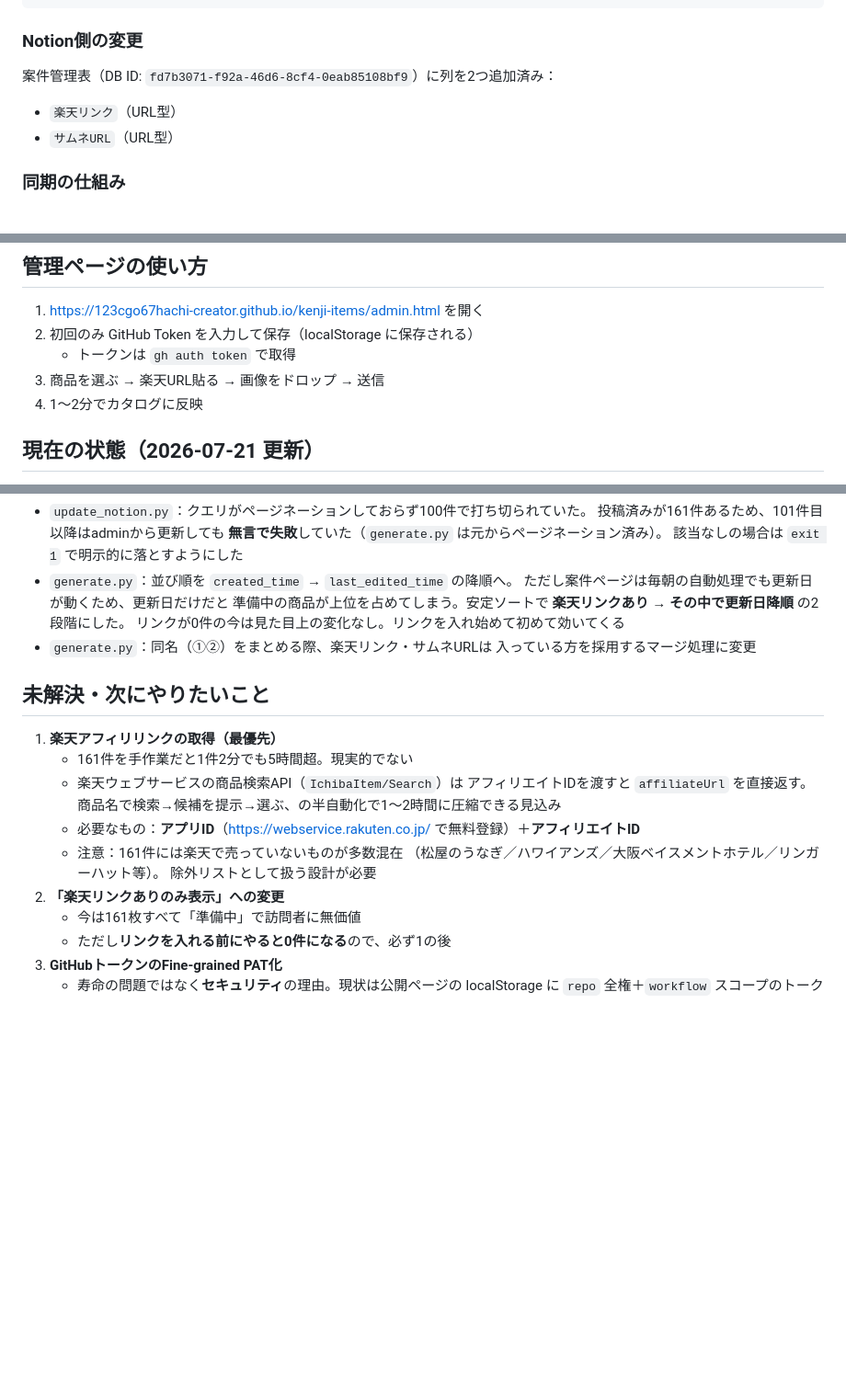
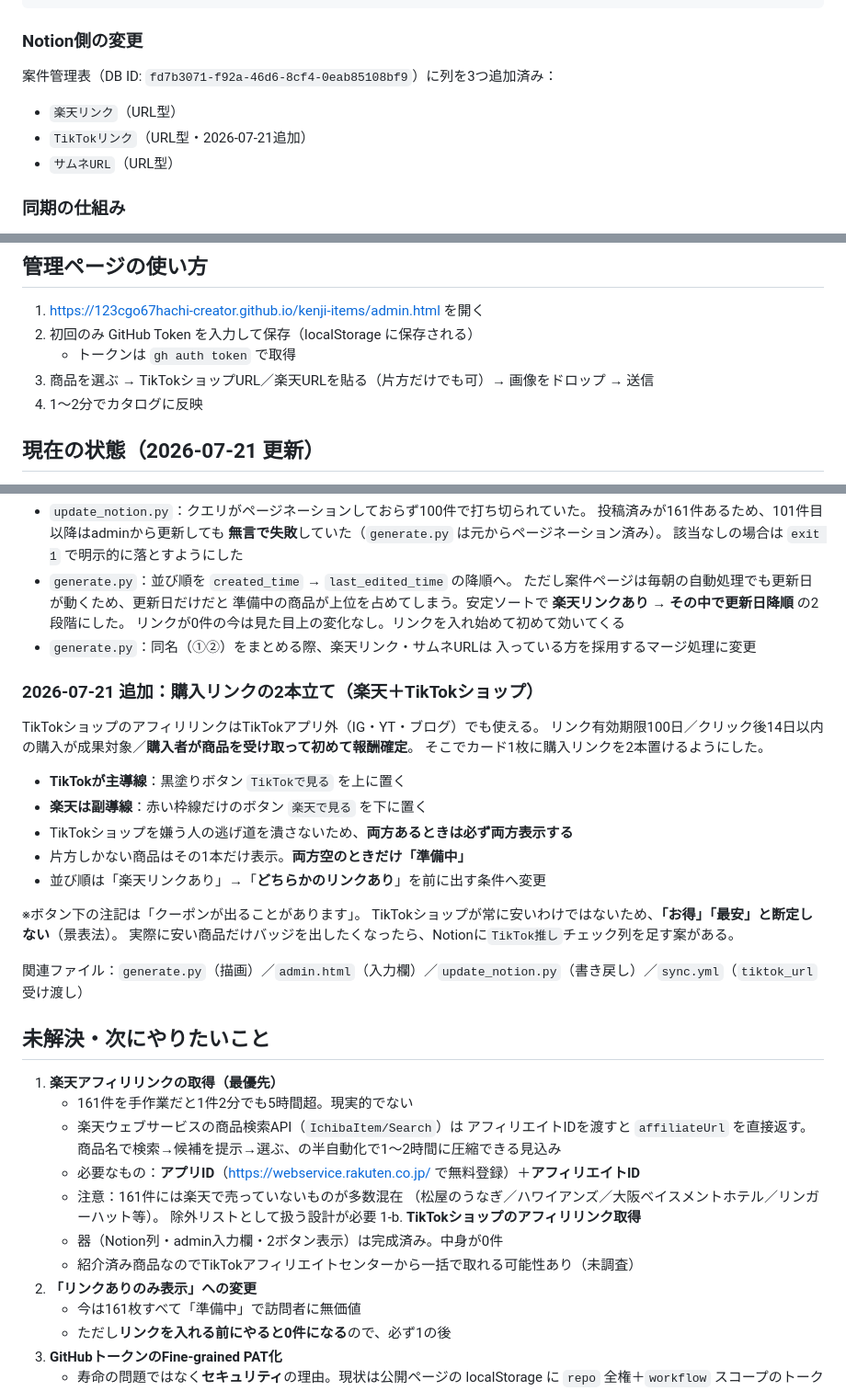
Before and after one commit to 123cgo67hachi-creator/kenji-items, a Markdown page: HANDOVER.md, 3 parts joined by grey strips. Shown at 92% size. GitHub-like rendering; blank space fills up the shorter version.

Commit message:
Document the two-link (Rakuten + TikTok Shop) catalog change
Co-Authored-By: Claude Opus 4.8 <noreply@anthropic.com>

````diff
--- a/HANDOVER.md
+++ b/HANDOVER.md
@@ -37,8 +37,9 @@ kenji-items/
 ```
 
 ### Notion側の変更
-案件管理表（DB ID: `fd7b3071-f92a-46d6-8cf4-0eab85108bf9`）に列を2つ追加済み：
+案件管理表（DB ID: `fd7b3071-f92a-46d6-8cf4-0eab85108bf9`）に列を3つ追加済み：
 - `楽天リンク`（URL型）
+- `TikTokリンク`（URL型・2026-07-21追加）
 - `サムネURL`（URL型）
 
 ### 同期の仕組み
@@ -55,7 +56,7 @@ kenji-items/
 1. https://123cgo67hachi-creator.github.io/kenji-items/admin.html を開く
 2. 初回のみ GitHub Token を入力して保存（localStorage に保存される）
    - トークンは `gh auth token` で取得
-3. 商品を選ぶ → 楽天URL貼る → 画像をドロップ → 送信
+3. 商品を選ぶ → TikTokショップURL／楽天URLを貼る（片方だけでも可）→ 画像をドロップ → 送信
 4. 1〜2分でカタログに反映
 
 ## 現在の状態（2026-07-21 更新）
@@ -82,6 +83,24 @@ kenji-items/
 - `generate.py`：同名（①②）をまとめる際、楽天リンク・サムネURLは
   入っている方を採用するマージ処理に変更
 
+### 2026-07-21 追加：購入リンクの2本立て（楽天＋TikTokショップ）
+
+TikTokショップのアフィリリンクはTikTokアプリ外（IG・YT・ブログ）でも使える。
+リンク有効期限100日／クリック後14日以内の購入が成果対象／**購入者が商品を受け取って初めて報酬確定**。
+そこでカード1枚に購入リンクを2本置けるようにした。
+
+- **TikTokが主導線**：黒塗りボタン `TikTokで見る` を上に置く
+- **楽天は副導線**：赤い枠線だけのボタン `楽天で見る` を下に置く
+- TikTokショップを嫌う人の逃げ道を潰さないため、**両方あるときは必ず両方表示する**
+- 片方しかない商品はその1本だけ表示。**両方空のときだけ「準備中」**
+- 並び順は「楽天リンクあり」→「**どちらかのリンクあり**」を前に出す条件へ変更
+
+※ボタン下の注記は「クーポンが出ることがあります」。
+TikTokショップが常に安いわけではないため、**「お得」「最安」と断定しない**（景表法）。
+実際に安い商品だけバッジを出したくなったら、Notionに`TikTok推し`チェック列を足す案がある。
+
+関連ファイル：`generate.py`（描画）／`admin.html`（入力欄）／`update_notion.py`（書き戻し）／`sync.yml`（`tiktok_url` 受け渡し）
+
 ## 未解決・次にやりたいこと
 
 1. **楽天アフィリリンクの取得（最優先）**
@@ -93,7 +112,10 @@ kenji-items/
    - 注意：161件には楽天で売っていないものが多数混在
      （松屋のうなぎ／ハワイアンズ／大阪ベイスメントホテル／リンガーハット等）。
      除外リストとして扱う設計が必要
-2. **「楽天リンクありのみ表示」への変更**
+1-b. **TikTokショップのアフィリリンク取得**
+   - 器（Notion列・admin入力欄・2ボタン表示）は完成済み。中身が0件
+   - 紹介済み商品なのでTikTokアフィリエイトセンターから一括で取れる可能性あり（未調査）
+2. **「リンクありのみ表示」への変更**
    - 今は161枚すべて「準備中」で訪問者に無価値
    - ただし**リンクを入れる前にやると0件になる**ので、必ず1の後
 3. **GitHubトークンのFine-grained PAT化**
````
